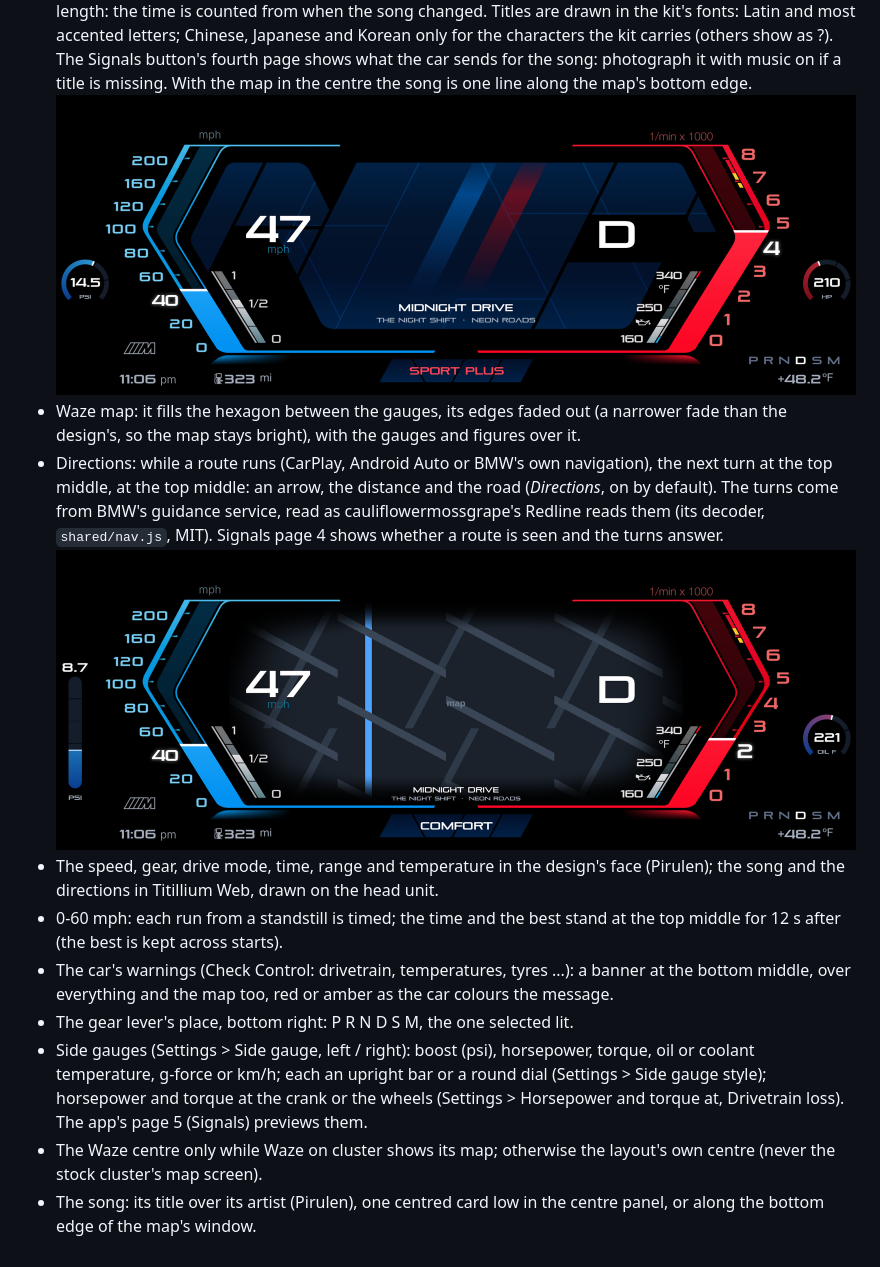
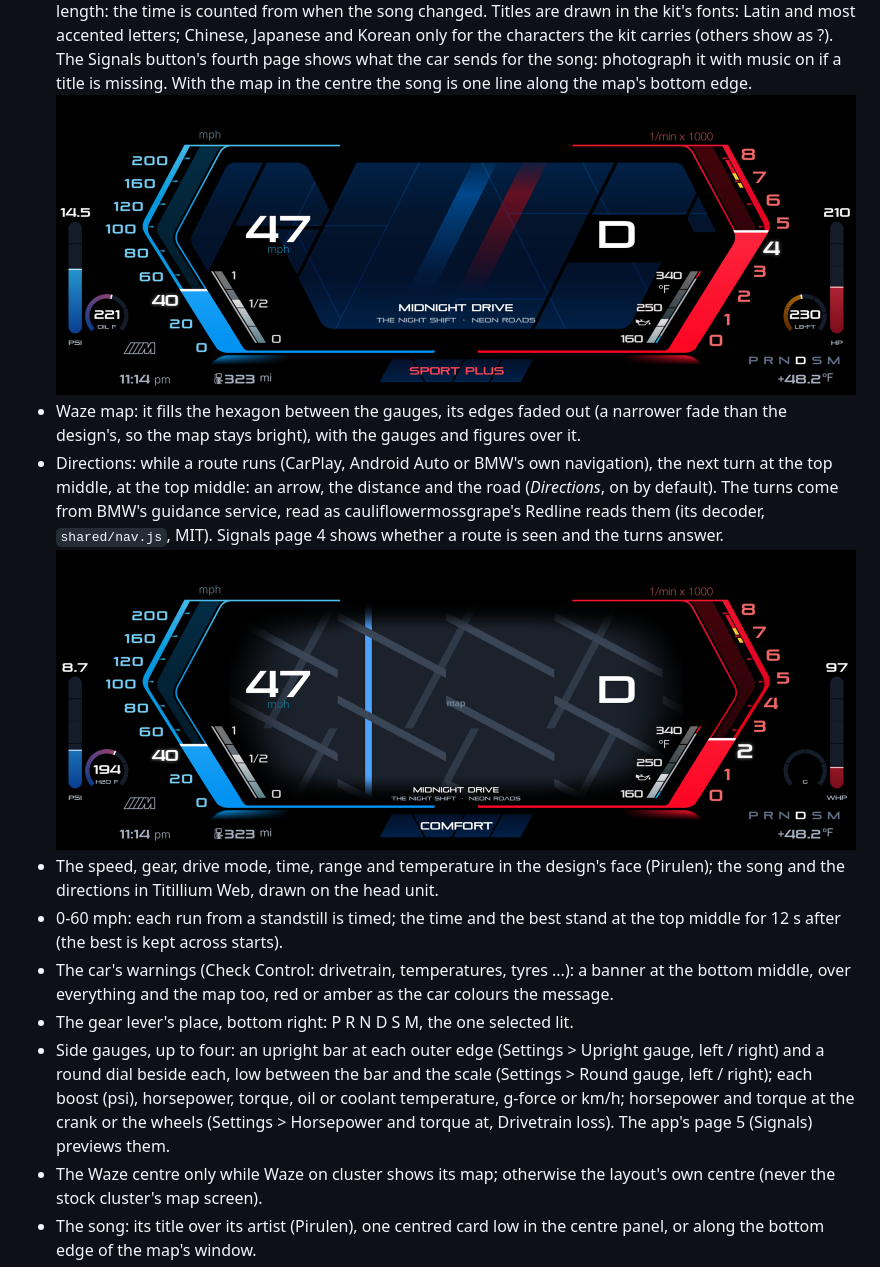
Before and after one commit to DSOGH/cluster, a Markdown page: M340.md, the part around the change. Rendered like a GitHub page; pictures changed too: docs/m340_directions.png, docs/m340_now_playing.png.

```diff
--- a/M340.md
+++ b/M340.md
@@ -52,10 +52,10 @@ export with its moving parts); `tools/bake_m340.py` draws that page at the clust
 - The car's warnings (Check Control: drivetrain, temperatures, tyres ...): a banner at the bottom middle, over
   everything and the map too, red or amber as the car colours the message.
 - The gear lever's place, bottom right: P R N D S M, the one selected lit.
-- Side gauges (Settings > Side gauge, left / right): boost (psi), horsepower, torque, oil or coolant
-  temperature, g-force or km/h; each an upright bar or a round dial (Settings > Side gauge style); horsepower and
-  torque at the crank or the wheels (Settings > Horsepower and torque at, Drivetrain loss). The app's page 5
-  (Signals) previews them.
+- Side gauges, up to four: an upright bar at each outer edge (Settings > Upright gauge, left / right) and a round
+  dial beside each, low between the bar and the scale (Settings > Round gauge, left / right); each boost (psi),
+  horsepower, torque, oil or coolant temperature, g-force or km/h; horsepower and torque at the crank or the
+  wheels (Settings > Horsepower and torque at, Drivetrain loss). The app's page 5 (Signals) previews them.
 - The Waze centre only while Waze on cluster shows its map; otherwise the layout's own centre (never the stock
   cluster's map screen).
 - The song: its title over its artist (Pirulen), one centred card low in the centre panel, or along the
```
Also changed, not shown: 5 other files.
